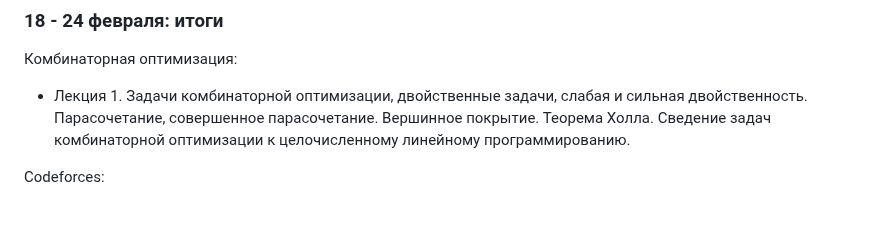
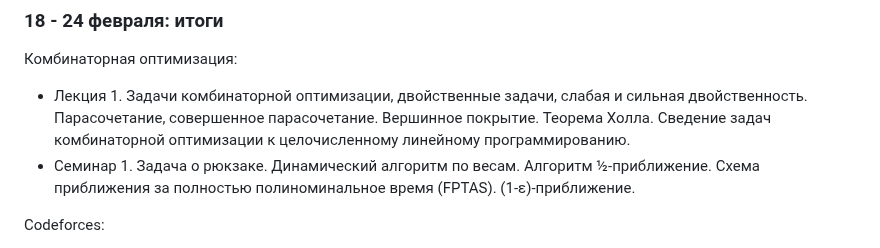
Before and after one commit to kuznetsovvj/education, a Markdown page: weekly.md, the part around the change. Drawn GitHub-style; blank space fills up the shorter version.

Commit message:
Семинар по комбинаторной оптимизации

```diff
--- a/weekly.md
+++ b/weekly.md
@@ -17,6 +17,7 @@
 Комбинаторная оптимизация:
 
 - Лекция 1. Задачи комбинаторной оптимизации, двойственные задачи, слабая и сильная двойственность. Парасочетание, совершенное парасочетание. Вершинное покрытие. Теорема Холла. Сведение задач комбинаторной оптимизации к целочисленному линейному программированию.
+- Семинар 1. Задача о рюкзаке. Динамический алгоритм по весам. Алгоритм ½-приближение. Схема приближения за полностью полиноминальное время (FPTAS). (1-ε)-приближение.
 
 Codeforces:
 
```
